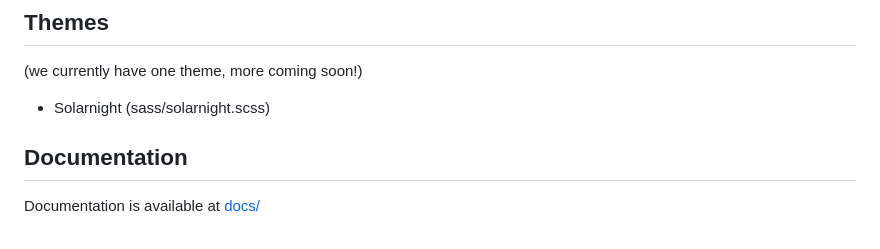
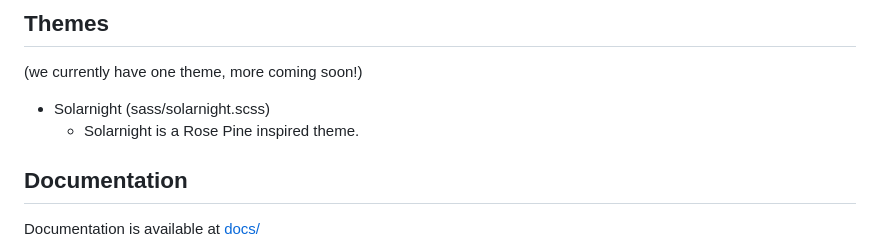
Before and after one commit to novos-org/novos, a Markdown page: README.md, the part around the change. Rendered like a GitHub page.

Commit message:
theme: update readme to mention rose pine

```diff
--- a/README.md
+++ b/README.md
@@ -44,6 +44,7 @@ novos is a lightning-fast static site generator (SSG) built in Rust. It takes yo
 ## Themes
 (we currently have one theme, more coming soon!)
 - Solarnight (sass/solarnight.scss)
+  - Solarnight is a Rose Pine inspired theme.
 
 ## Documentation
 Documentation is available at [docs/](./docs)
```
